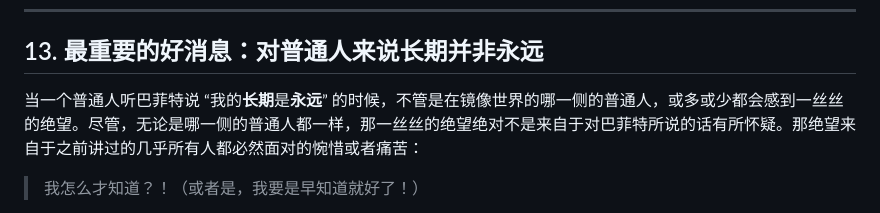
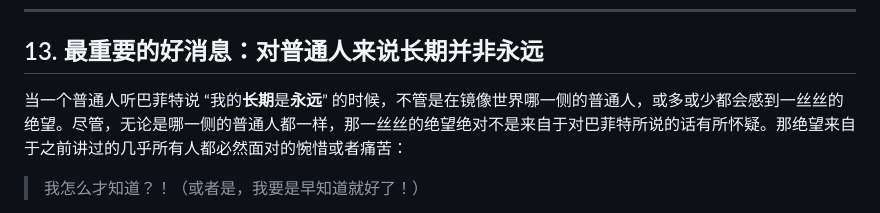
Before and after one commit to xiaolai/regular-investing-in-box, a Markdown page: CHAPTER.13.md, the part around the change. Rendered like a GitHub page.

```diff
--- a/CHAPTER.13.md
+++ b/CHAPTER.13.md
@@ -14,7 +14,7 @@ https://b.watch
 
 ## 13. 最重要的好消息：对普通人来说长期并非永远
 
-当一个普通人听巴菲特说 “我的**长期**是**永远**” 的时候，不管是在镜像世界的哪一侧的普通人，或多或少都会感到一丝丝的绝望。尽管，无论是哪一侧的普通人都一样，那一丝丝的绝望绝对不是来自于对巴菲特所说的话有所怀疑。那绝望来自于之前讲过的几乎所有人都必然面对的惋惜或者痛苦：
+当一个普通人听巴菲特说 “我的**长期**是**永远**” 的时候，不管是在镜像世界哪一侧的普通人，或多或少都会感到一丝丝的绝望。尽管，无论是哪一侧的普通人都一样，那一丝丝的绝望绝对不是来自于对巴菲特所说的话有所怀疑。那绝望来自于之前讲过的几乎所有人都必然面对的惋惜或者痛苦：
 
 > 我怎么才知道？！（或者是，我要是早知道就好了！）
 
```
Also changed, not shown: CHAPTER.12.md (+1 -1 lines).
